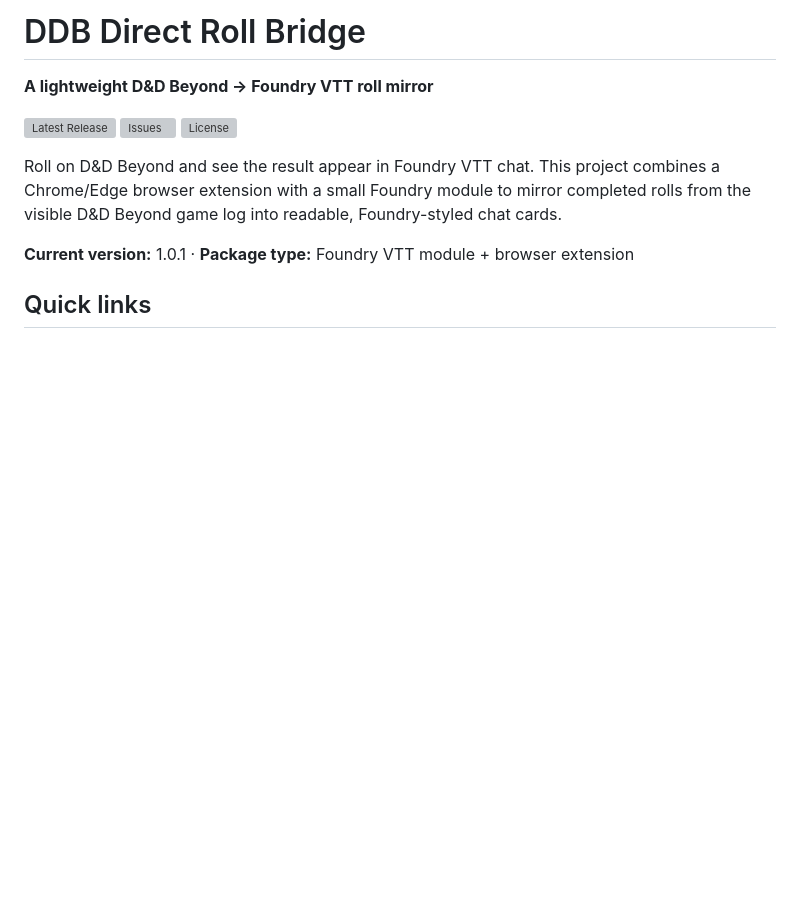
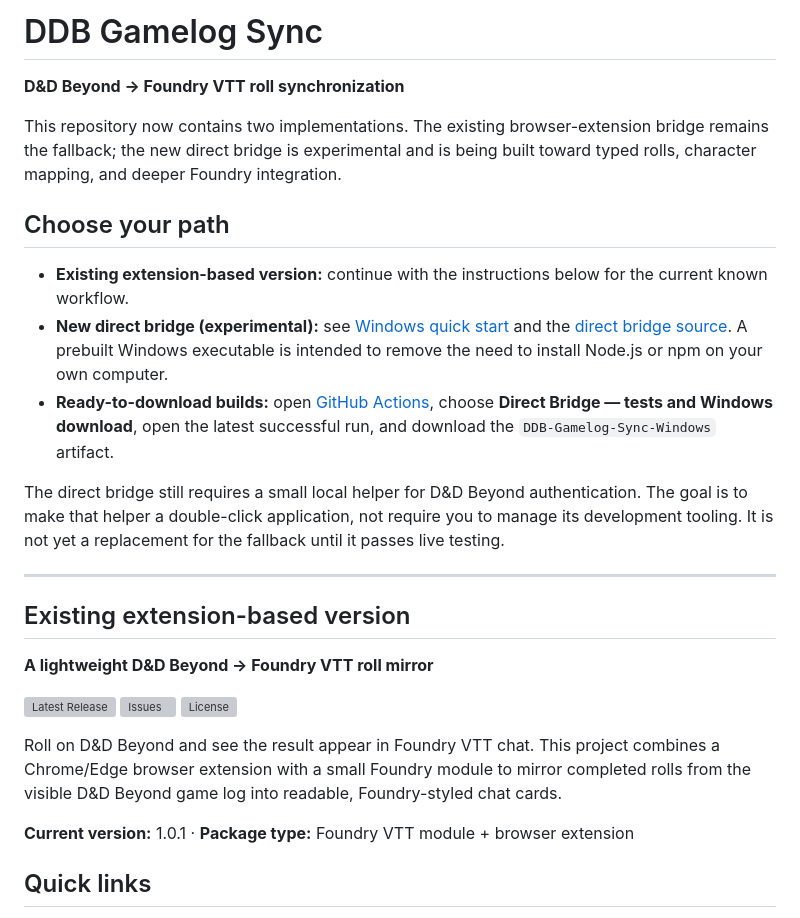
Before and after one commit to mattswymer/DDB-Gamelog-Sync, a Markdown page: README.md, the part around the change. GitHub-like rendering; blank space fills up the shorter version; grey boxes are pictures that could not be loaded.

Commit message:
Document direct bridge and no-install Windows workflow

```diff
--- a/README.md
+++ b/README.md
@@ -1,4 +1,20 @@
-# DDB Direct Roll Bridge
+# DDB Gamelog Sync
+
+**D&D Beyond → Foundry VTT roll synchronization**
+
+This repository now contains two implementations. The existing browser-extension bridge remains the fallback; the new direct bridge is experimental and is being built toward typed rolls, character mapping, and deeper Foundry integration.
+
+## Choose your path
+
+- **Existing extension-based version:** continue with the instructions below for the current known workflow.
+- **New direct bridge (experimental):** see [Windows quick start](direct-bridge/README-WINDOWS.md) and the [direct bridge source](direct-bridge/server.js). A prebuilt Windows executable is intended to remove the need to install Node.js or npm on your own computer.
+- **Ready-to-download builds:** open [GitHub Actions](https://github.com/mattswymer/DDB-Gamelog-Sync/actions), choose **Direct Bridge — tests and Windows download**, open the latest successful run, and download the `DDB-Gamelog-Sync-Windows` artifact.
+
+The direct bridge still requires a small local helper for D&D Beyond authentication. The goal is to make that helper a double-click application, not require you to manage its development tooling. It is not yet a replacement for the fallback until it passes live testing.
+
+---
+
+## Existing extension-based version
 
 **A lightweight D&D Beyond → Foundry VTT roll mirror**
 
```
